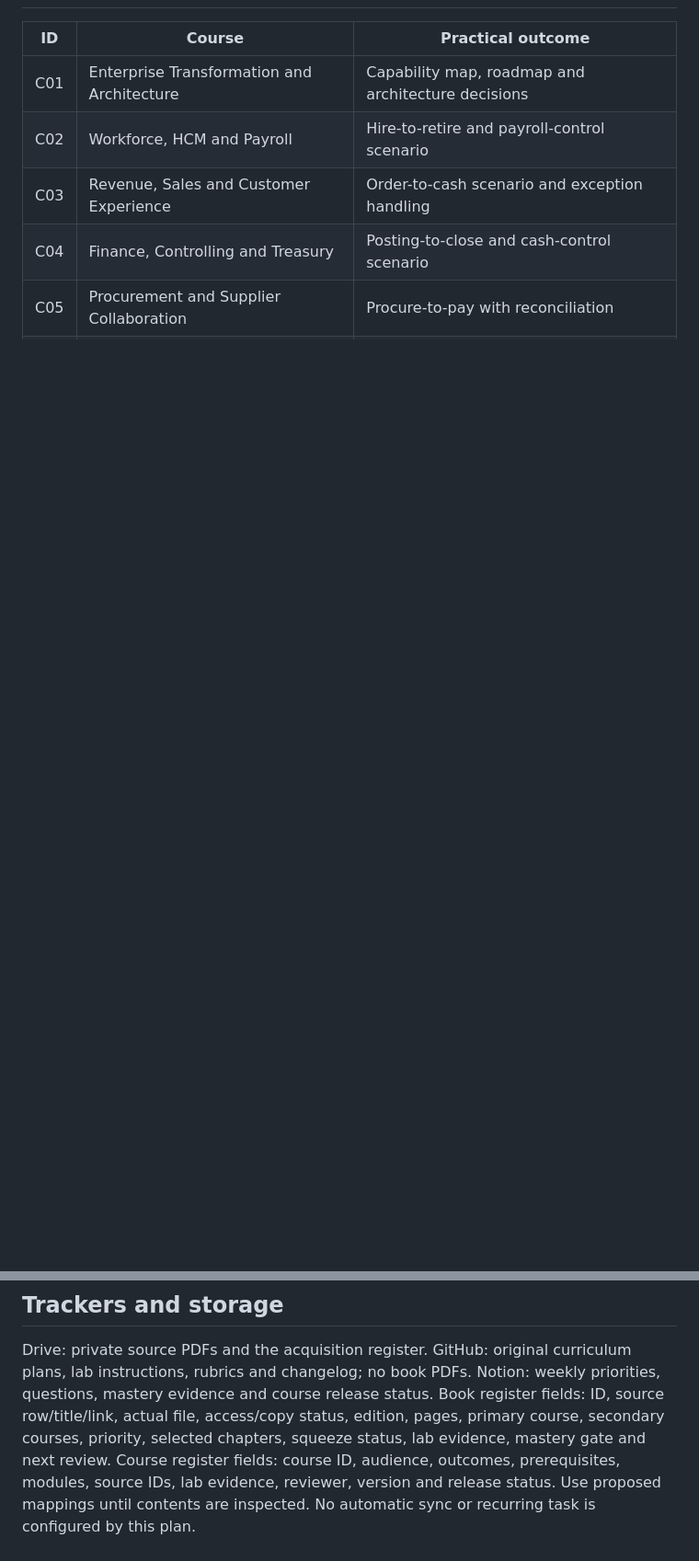
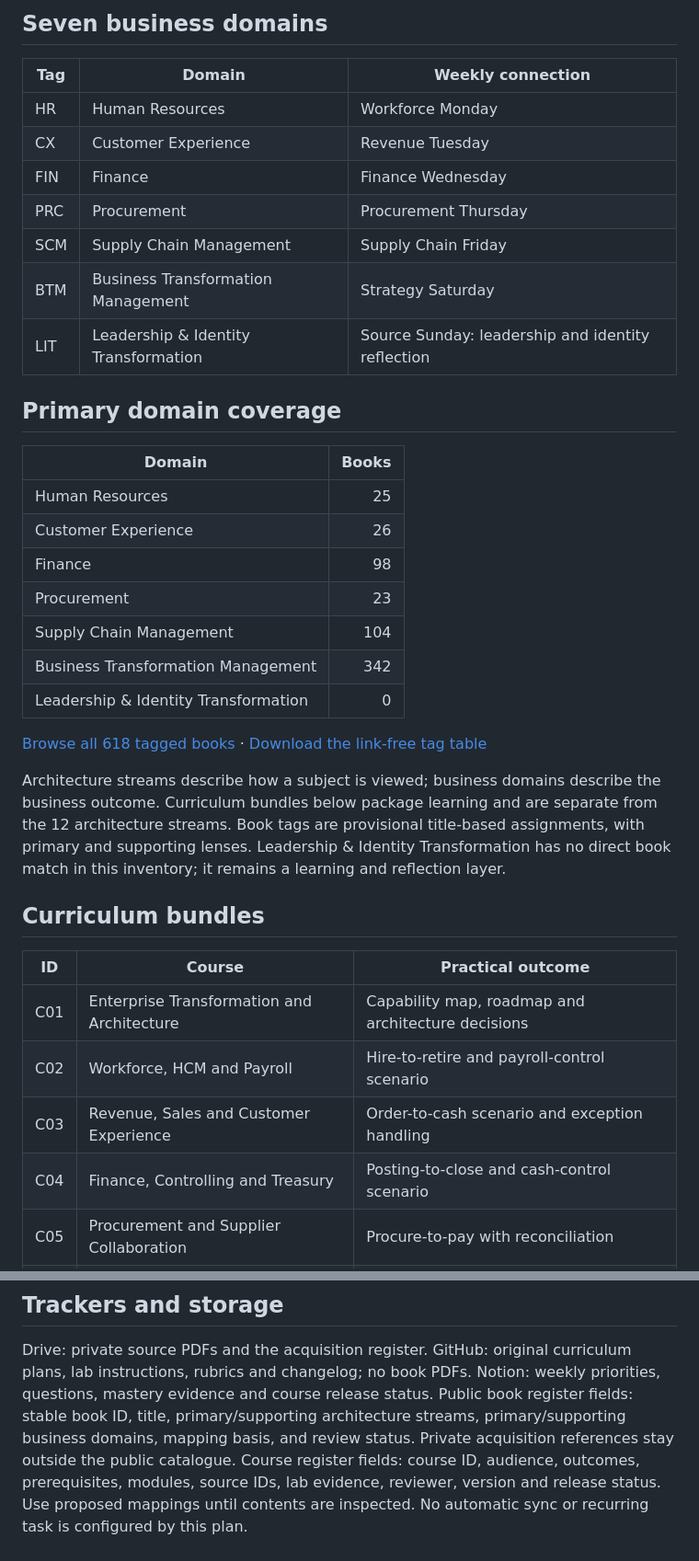
Before and after one commit to nbnayak88/coaching, a Markdown page: SAP-Reading-Mission/2026-11-09/README.md, 2 parts joined by grey strips. Shown at 92% size. Rendered like a GitHub page; blank space fills up the shorter version.

Commit message:
Align reading mission with 12 architecture streams and 7 domains; remove storage links

```diff
--- a/SAP-Reading-Mission/2026-11-09/README.md
+++ b/SAP-Reading-Mission/2026-11-09/README.md
@@ -24,3 +43,32 @@ Targets are cumulative, proposed throughput targets. An unavailable title cannot
+## Seven business domains
+
+| Tag | Domain | Weekly connection |
+|---|---|---|
+| HR | Human Resources | Workforce Monday |
+| CX | Customer Experience | Revenue Tuesday |
+| FIN | Finance | Finance Wednesday |
+| PRC | Procurement | Procurement Thursday |
+| SCM | Supply Chain Management | Supply Chain Friday |
+| BTM | Business Transformation Management | Strategy Saturday |
+| LIT | Leadership & Identity Transformation | Source Sunday: leadership and identity reflection |
+
+## Primary domain coverage
+
+| Domain | Books |
+|---|---:|
+| Human Resources | 25 |
+| Customer Experience | 26 |
+| Finance | 98 |
+| Procurement | 23 |
+| Supply Chain Management | 104 |
+| Business Transformation Management | 342 |
+| Leadership & Identity Transformation | 0 |
+
+[Browse all 618 tagged books](book-tags/README.md) · [Download the link-free tag table](book-tags/BOOK-TAGS.csv)
+
+Architecture streams describe how a subject is viewed; business domains describe the business outcome. Curriculum bundles below package learning and are separate from the 12 architecture streams. Book tags are provisional title-based assignments, with primary and supporting lenses. Leadership & Identity Transformation has no direct book match in this inventory; it remains a learning and reflection layer.
+
+## Curriculum bundles
 | ID | Course | Practical outcome |
 |---|---|---|
 | C01 | Enterprise Transformation and Architecture | Capability map, roadmap and architecture decisions |
@@ -98,7 +146,7 @@ Suggested pass threshold: 80% delayed retrieval plus a complete independent lab,
 Drive: private source PDFs and the acquisition register.
 GitHub: original curriculum plans, lab instructions, rubrics and changelog; no book PDFs.
 Notion: weekly priorities, questions, mastery evidence and course release status.
-Book register fields: ID, source row/title/link, actual file, access/copy status, edition, pages, primary course, secondary courses, priority, selected chapters, squeeze status, lab evidence, mastery gate and next review.
+Public book register fields: stable book ID, title, primary/supporting architecture streams, primary/supporting business domains, mapping basis, and review status. Private acquisition references stay outside the public catalogue.
 Course register fields: course ID, audience, outcomes, prerequisites, modules, source IDs, lab evidence, reviewer, version and release status.
 Use proposed mappings until contents are inspected. No automatic sync or recurring task is configured by this plan.
 
```
Also changed, not shown: other parts of SAP-Reading-Mission/2026-11-09/README.md (+21 -5 lines).
